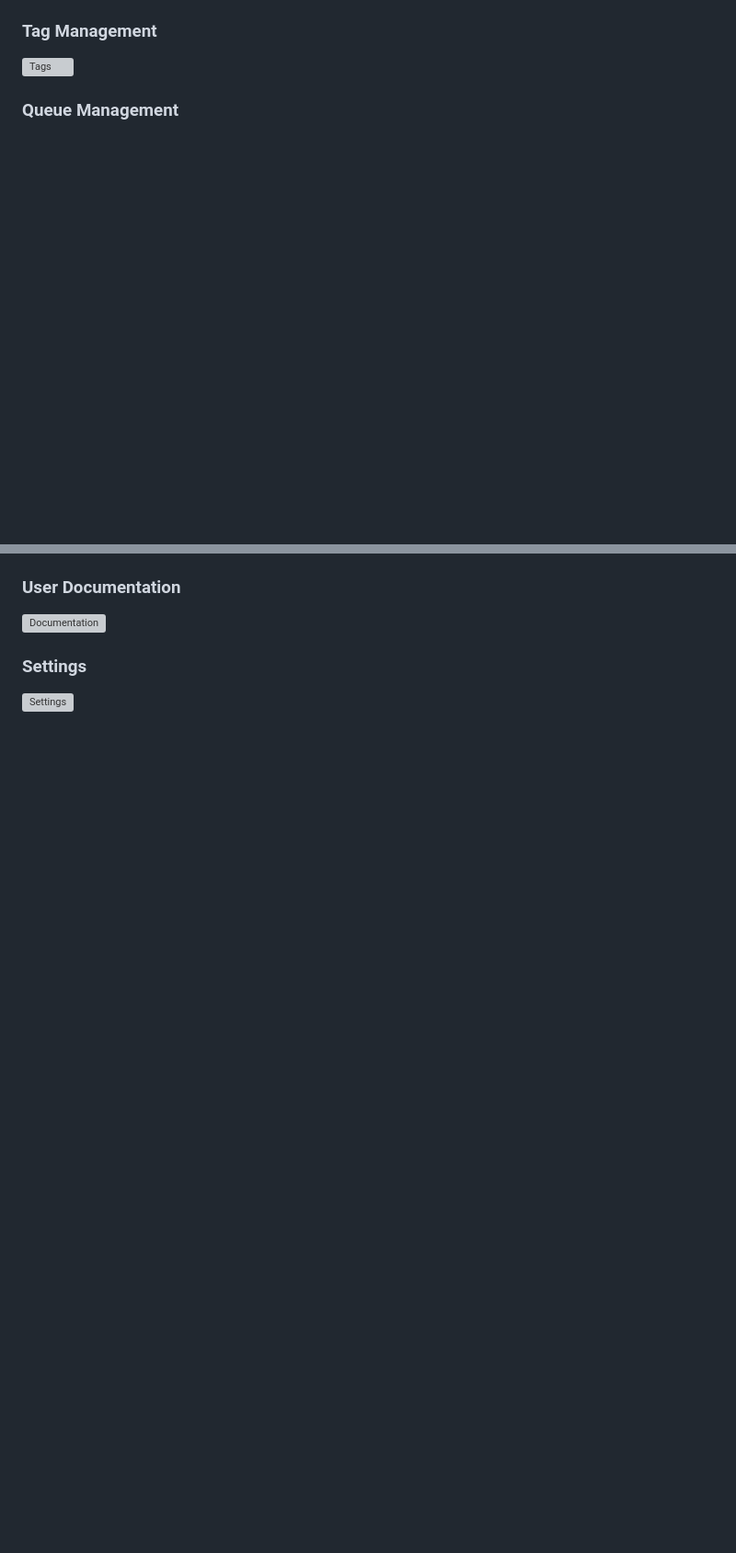
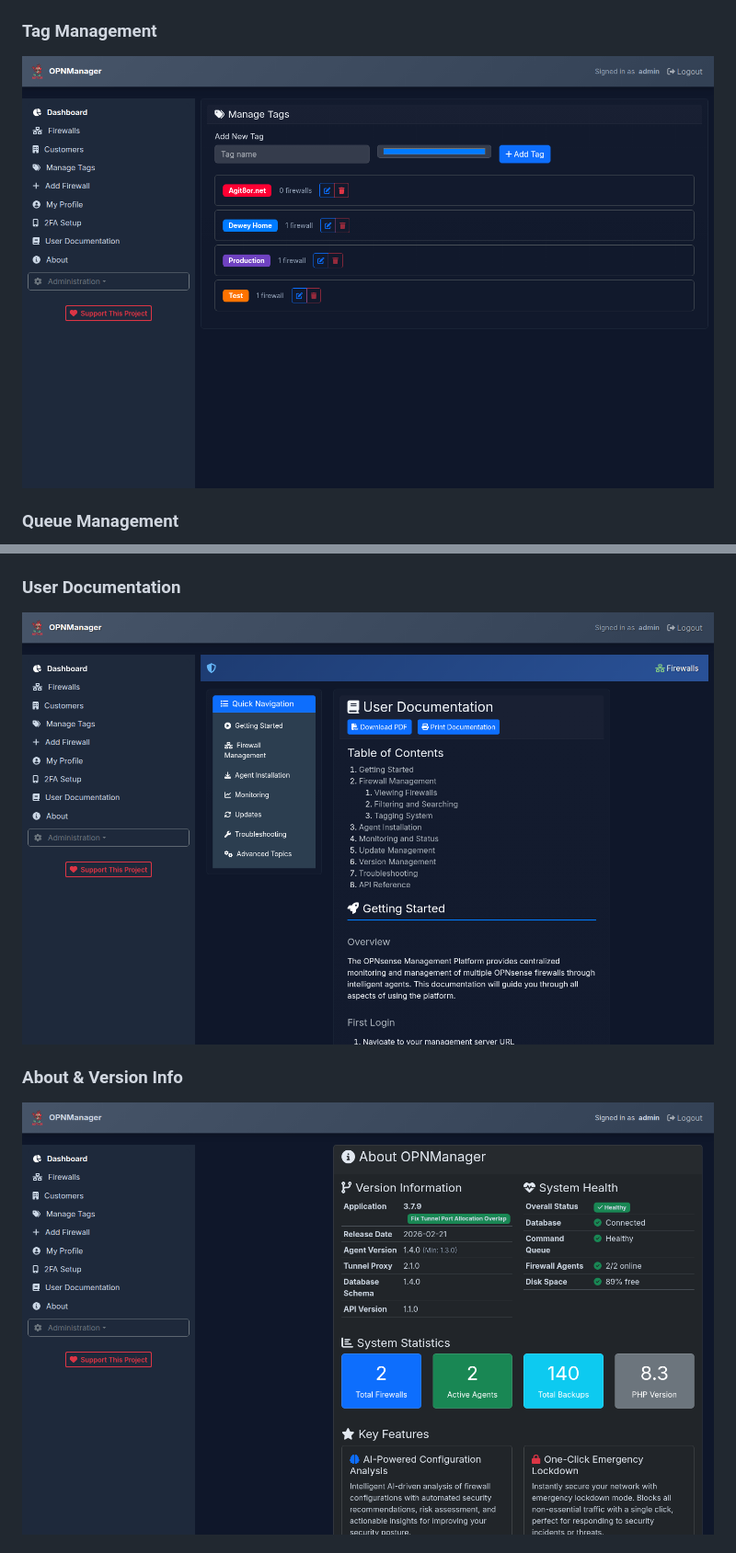
Before and after one commit to agit8or1/OPNMGR, a Markdown page: README.md, 2 parts joined by grey strips. Shown at 92% size. Rendered like a GitHub page; blank space fills up the shorter version; grey boxes are pictures that could not be loaded.

```diff
--- a/README.md
+++ b/README.md
@@ -73,5 +91,5 @@ A comprehensive web-based management platform for centralized monitoring, config
 
 ### Tag Management
-![Tags](screenshots/06-tags.png)
+![Tags](screenshots/12-tags.png)
 
 ### Queue Management
@@ -79,7 +109,7 @@ A comprehensive web-based management platform for centralized monitoring, config
 
 ### User Documentation
-![Documentation](screenshots/08-documentation.png)
+![Documentation](screenshots/18-documentation.png)
 
-### Settings
-![Settings](screenshots/09-settings.png)
+### About & Version Info
+![About](screenshots/19-about.png)
 
```
Also changed, not shown: other parts of README.md (+39 -6 lines).
